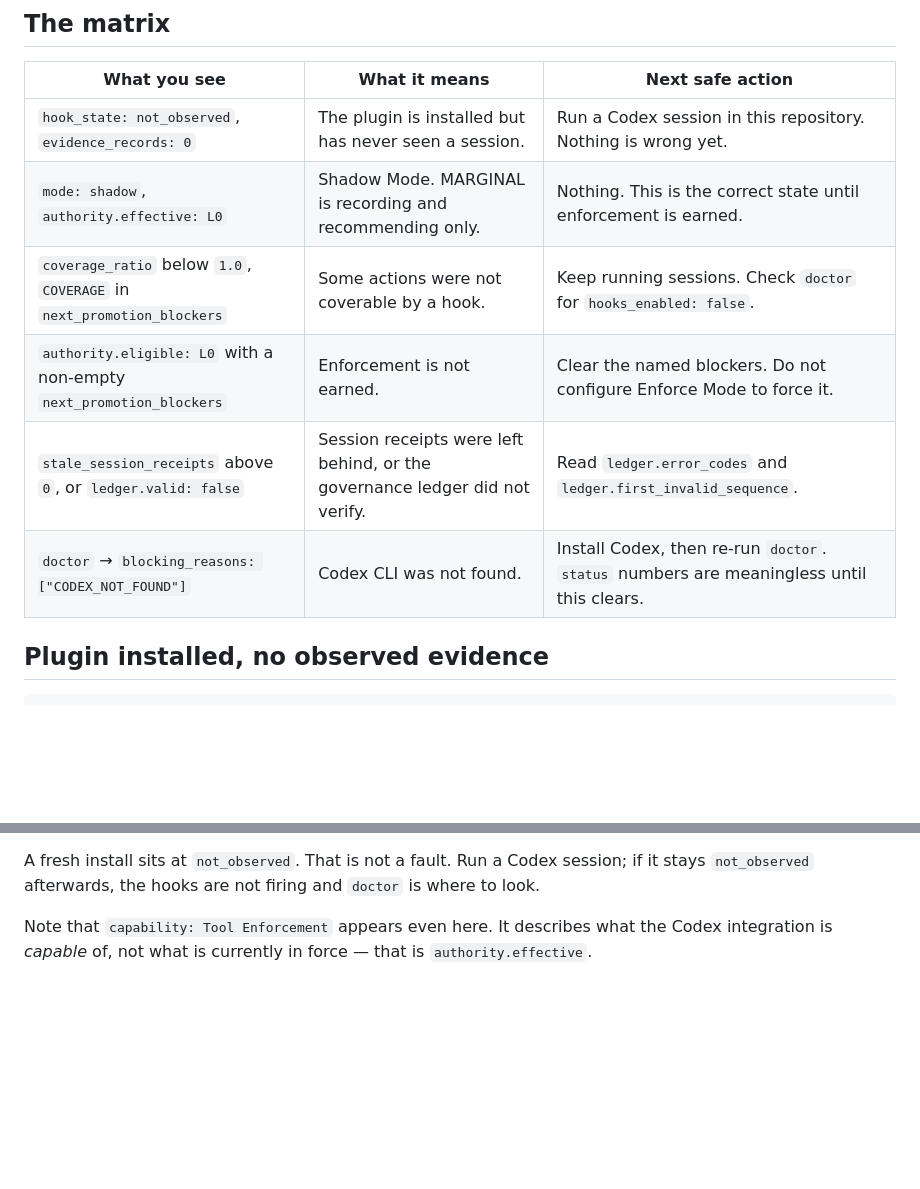
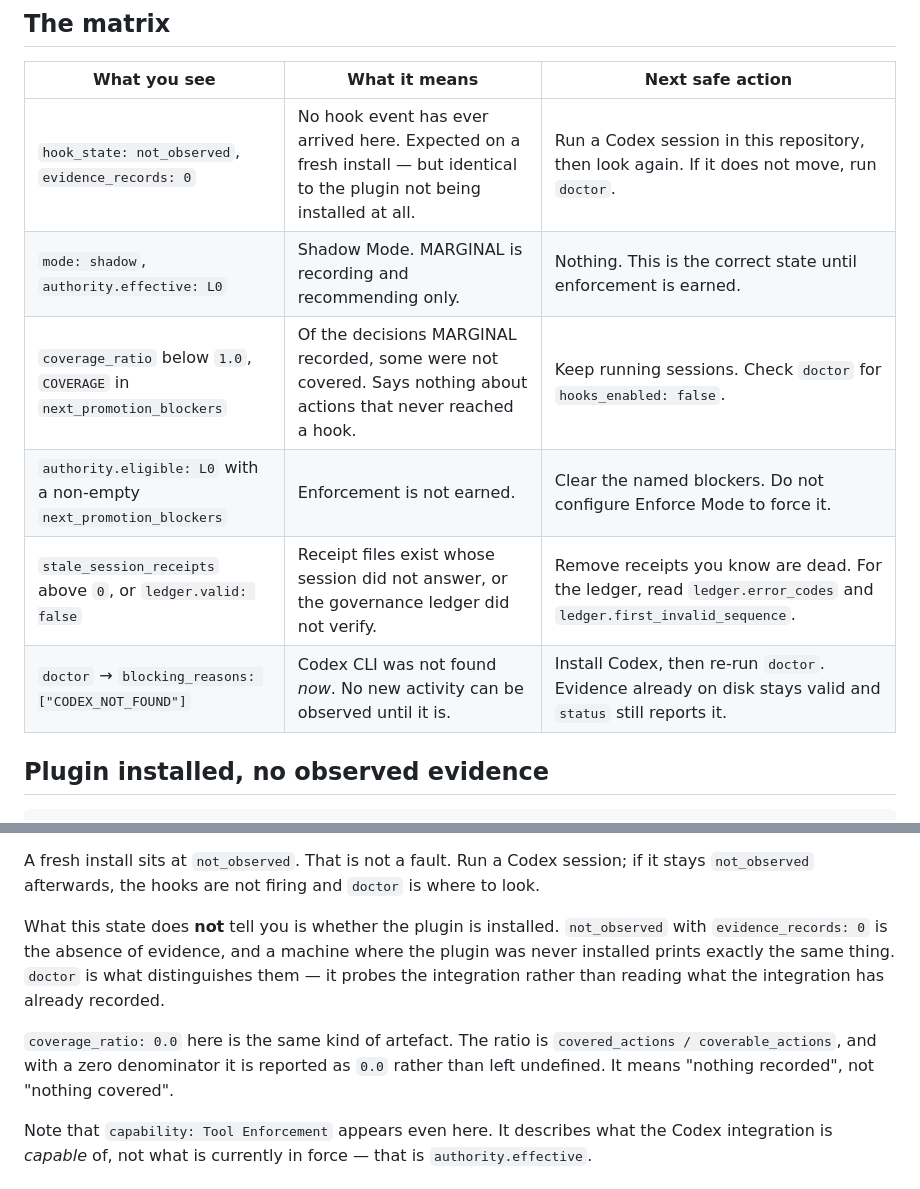
Before and after one commit to SignalLayerLabs/Marginal, a Markdown page: docs/operations/troubleshooting.md, 2 parts joined by grey strips. Drawn GitHub-style; blank space fills up the shorter version.

```diff
--- a/docs/operations/troubleshooting.md
+++ b/docs/operations/troubleshooting.md
@@ -15,12 +15,12 @@ Every identifier below is synthetic. Repository hashes are truncated to
 
 | What you see | What it means | Next safe action |
 | --- | --- | --- |
-| `hook_state: not_observed`, `evidence_records: 0` | The plugin is installed but has never seen a session. | Run a Codex session in this repository. Nothing is wrong yet. |
+| `hook_state: not_observed`, `evidence_records: 0` | No hook event has ever arrived here. Expected on a fresh install — but identical to the plugin not being installed at all. | Run a Codex session in this repository, then look again. If it does not move, run `doctor`. |
 | `mode: shadow`, `authority.effective: L0` | Shadow Mode. MARGINAL is recording and recommending only. | Nothing. This is the correct state until enforcement is earned. |
-| `coverage_ratio` below `1.0`, `COVERAGE` in `next_promotion_blockers` | Some actions were not coverable by a hook. | Keep running sessions. Check `doctor` for `hooks_enabled: false`. |
+| `coverage_ratio` below `1.0`, `COVERAGE` in `next_promotion_blockers` | Of the decisions MARGINAL recorded, some were not covered. Says nothing about actions that never reached a hook. | Keep running sessions. Check `doctor` for `hooks_enabled: false`. |
 | `authority.eligible: L0` with a non-empty `next_promotion_blockers` | Enforcement is not earned. | Clear the named blockers. Do not configure Enforce Mode to force it. |
-| `stale_session_receipts` above `0`, or `ledger.valid: false` | Session receipts were left behind, or the governance ledger did not verify. | Read `ledger.error_codes` and `ledger.first_invalid_sequence`. |
-| `doctor` → `blocking_reasons: ["CODEX_NOT_FOUND"]` | Codex CLI was not found. | Install Codex, then re-run `doctor`. `status` numbers are meaningless until this clears. |
+| `stale_session_receipts` above `0`, or `ledger.valid: false` | Receipt files exist whose session did not answer, or the governance ledger did not verify. | Remove receipts you know are dead. For the ledger, read `ledger.error_codes` and `ledger.first_invalid_sequence`. |
+| `doctor` → `blocking_reasons: ["CODEX_NOT_FOUND"]` | Codex CLI was not found *now*. No new activity can be observed until it is. | Install Codex, then re-run `doctor`. Evidence already on disk stays valid and `status` still reports it. |
 
 ## Plugin installed, no observed evidence
 
@@ -47,6 +47,17 @@ coverage_ratio: 0.0
 A fresh install sits at `not_observed`. That is not a fault. Run a Codex
 session; if it stays `not_observed` afterwards, the hooks are not firing and
 `doctor` is where to look.
+
+What this state does **not** tell you is whether the plugin is installed.
+`not_observed` with `evidence_records: 0` is the absence of evidence, and a
+machine where the plugin was never installed prints exactly the same thing.
+`doctor` is what distinguishes them — it probes the integration rather than
+reading what the integration has already recorded.
+
+`coverage_ratio: 0.0` here is the same kind of artefact. The ratio is
+`covered_actions / coverable_actions`, and with a zero denominator it is
+reported as `0.0` rather than left undefined. It means "nothing recorded", not
+"nothing covered".
 
 Note that `capability: Tool Enforcement` appears even here. It describes what
 the Codex integration is *capable* of, not what is currently in force — that
```
Also changed, not shown: other parts of docs/operations/troubleshooting.md (+45 -5 lines).
